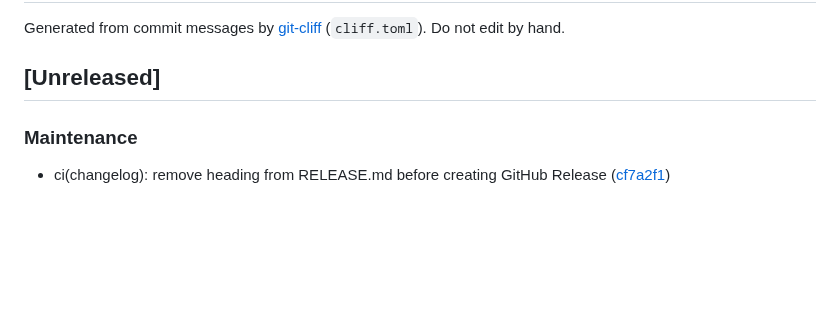
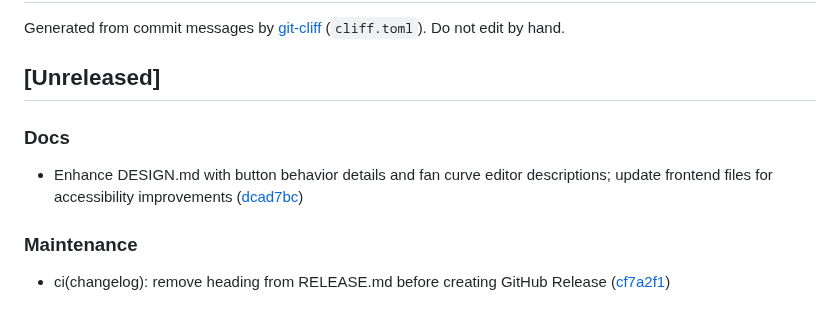
Before and after one commit to cosminfuica/raspberrypi-dashboard, a Markdown page: CHANGELOG.md, the part around the change. Rendered like a GitHub page; blank space fills up the shorter version.

Commit message:
chore(changelog): regenerate CHANGELOG.md

```diff
--- a/CHANGELOG.md
+++ b/CHANGELOG.md
@@ -3,6 +3,10 @@
 Generated from commit messages by [git-cliff](https://git-cliff.org) (`cliff.toml`). Do not edit by hand.
 
 ## [Unreleased]
+
+### Docs
+
+- Enhance DESIGN.md with button behavior details and fan curve editor descriptions; update frontend files for accessibility improvements ([dcad7bc](https://github.com/cosminfuica/raspberrypi-dashboard/commit/dcad7bc5a26cbd50ee9ecca523fb03c4a4847b66))
 
 ### Maintenance
 
```
